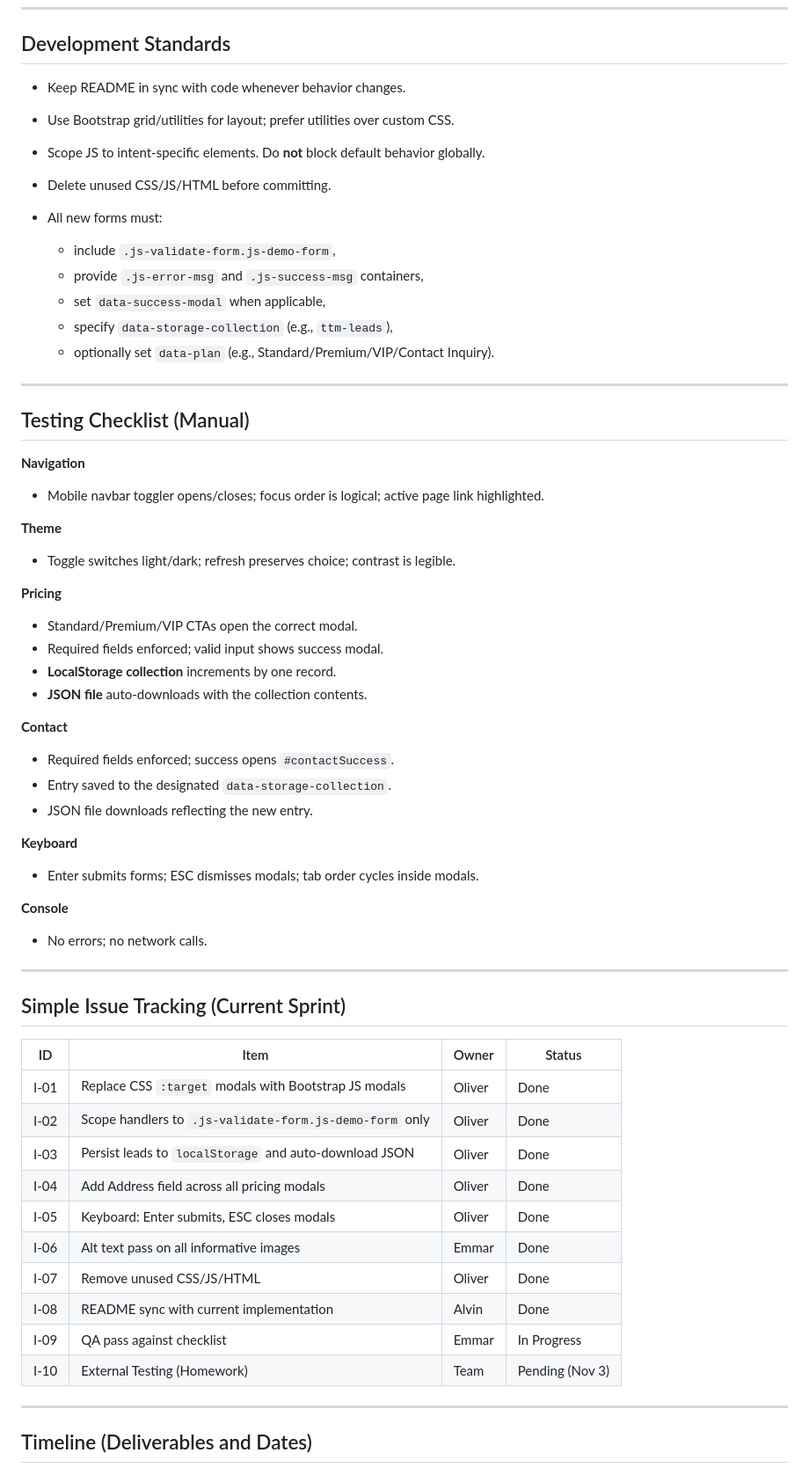
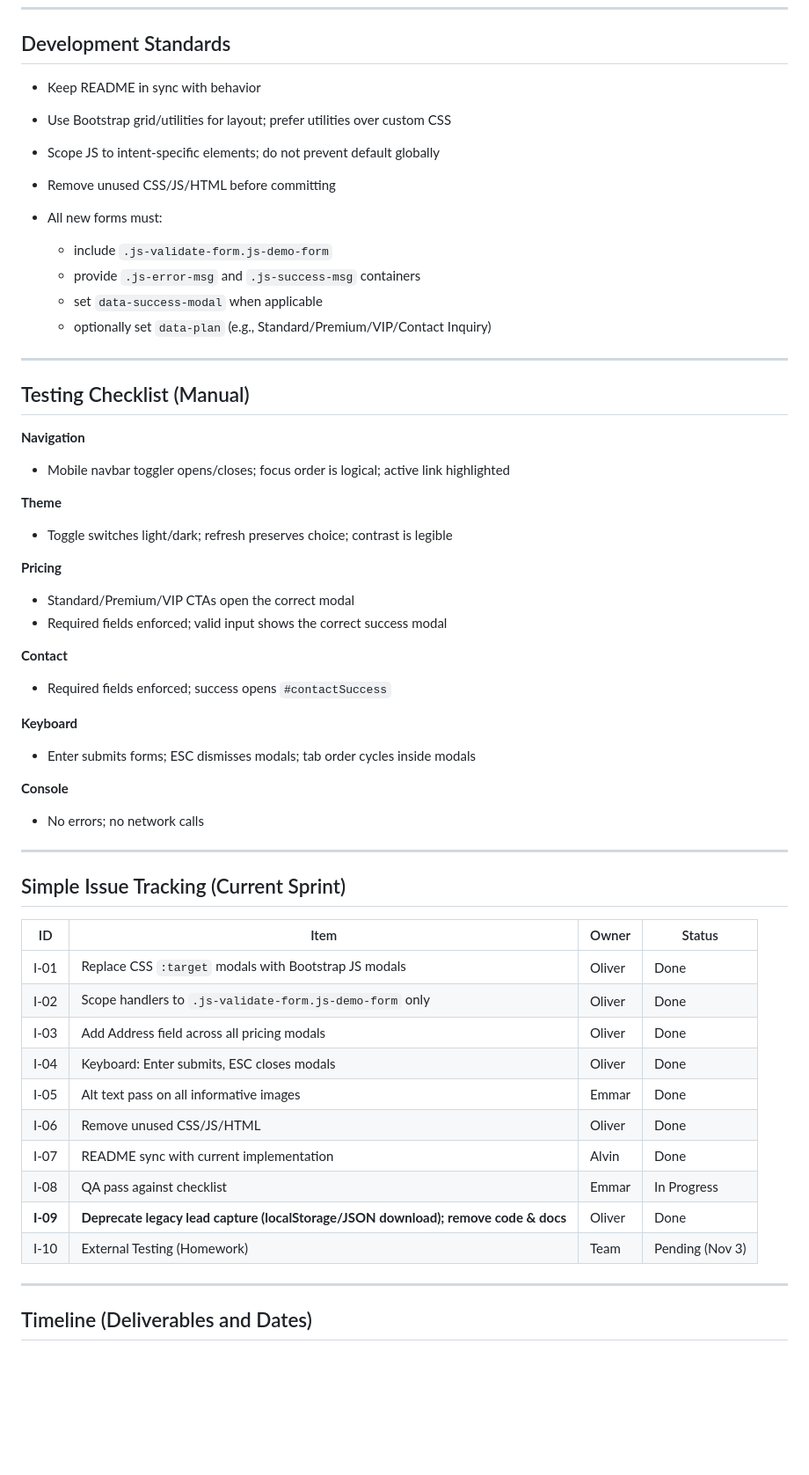
Before and after one commit to kleinborre/web-sys-tech-g16, a Markdown page: README.md, the part around the change printed below. Shown: that part at 88% size. Rendered like a GitHub page; blank space fills up the shorter version.

```diff
--- a/README.md
+++ b/README.md
@@ -144,17 +110,16 @@ python -m http.server 8080
 
 ## Development Standards
 
-* Keep README in sync with code whenever behavior changes.
-* Use Bootstrap grid/utilities for layout; prefer utilities over custom CSS.
-* Scope JS to intent-specific elements. Do **not** block default behavior globally.
-* Delete unused CSS/JS/HTML before committing.
+* Keep README in sync with behavior
+* Use Bootstrap grid/utilities for layout; prefer utilities over custom CSS
+* Scope JS to intent-specific elements; do not prevent default globally
+* Remove unused CSS/JS/HTML before committing
 * All new forms must:
 
-  * include `.js-validate-form.js-demo-form`,
-  * provide `.js-error-msg` and `.js-success-msg` containers,
-  * set `data-success-modal` when applicable,
-  * specify `data-storage-collection` (e.g., `ttm-leads`),
-  * optionally set `data-plan` (e.g., Standard/Premium/VIP/Contact Inquiry).
+  * include `.js-validate-form.js-demo-form`
+  * provide `.js-error-msg` and `.js-success-msg` containers
+  * set `data-success-modal` when applicable
+  * optionally set `data-plan` (e.g., Standard/Premium/VIP/Contact Inquiry)
 
 ---
 
@@ -162,49 +127,45 @@ python -m http.server 8080
 
 **Navigation**
 
-* Mobile navbar toggler opens/closes; focus order is logical; active page link highlighted.
+* Mobile navbar toggler opens/closes; focus order is logical; active link highlighted
 
 **Theme**
 
-* Toggle switches light/dark; refresh preserves choice; contrast is legible.
+* Toggle switches light/dark; refresh preserves choice; contrast is legible
 
 **Pricing**
 
-* Standard/Premium/VIP CTAs open the correct modal.
-* Required fields enforced; valid input shows success modal.
-* **LocalStorage collection** increments by one record.
-* **JSON file** auto-downloads with the collection contents.
+* Standard/Premium/VIP CTAs open the correct modal
+* Required fields enforced; valid input shows the correct success modal
 
 **Contact**
 
-* Required fields enforced; success opens `#contactSuccess`.
-* Entry saved to the designated `data-storage-collection`.
-* JSON file downloads reflecting the new entry.
+* Required fields enforced; success opens `#contactSuccess`
 
 **Keyboard**
 
-* Enter submits forms; ESC dismisses modals; tab order cycles inside modals.
+* Enter submits forms; ESC dismisses modals; tab order cycles inside modals
 
 **Console**
 
-* No errors; no network calls.
+* No errors; no network calls
 
 ---
 
 ## Simple Issue Tracking (Current Sprint)
 
-| ID   | Item                                                    | Owner  | Status          |
-| ---- | ------------------------------------------------------- | ------ | --------------- |
-| I-01 | Replace CSS `:target` modals with Bootstrap JS modals   | Oliver | Done            |
-| I-02 | Scope handlers to `.js-validate-form.js-demo-form` only | Oliver | Done            |
-| I-03 | Persist leads to `localStorage` and auto-download JSON  | Oliver | Done            |
-| I-04 | Add Address field across all pricing modals             | Oliver | Done            |
-| I-05 | Keyboard: Enter submits, ESC closes modals              | Oliver | Done            |
-| I-06 | Alt text pass on all informative images                 | Emmar  | Done            |
-| I-07 | Remove unused CSS/JS/HTML                               | Oliver | Done            |
-| I-08 | README sync with current implementation                 | Alvin  | Done            |
-| I-09 | QA pass against checklist                               | Emmar  | In Progress     |
-| I-10 | External Testing (Homework)                             | Team   | Pending (Nov 3) |
+| ID       | Item                                                                               | Owner  | Status          |
+| -------- | ---------------------------------------------------------------------------------- | ------ | --------------- |
+| I-01     | Replace CSS `:target` modals with Bootstrap JS modals                              | Oliver | Done            |
+| I-02     | Scope handlers to `.js-validate-form.js-demo-form` only                            | Oliver | Done            |
+| I-03     | Add Address field across all pricing modals                                        | Oliver | Done            |
+| I-04     | Keyboard: Enter submits, ESC closes modals                                         | Oliver | Done            |
+| I-05     | Alt text pass on all informative images                                            | Emmar  | Done            |
+| I-06     | Remove unused CSS/JS/HTML                                                          | Oliver | Done            |
+| I-07     | README sync with current implementation                                            | Alvin  | Done            |
+| I-08     | QA pass against checklist                                                          | Emmar  | In Progress     |
+| **I-09** | **Deprecate legacy lead capture (localStorage/JSON download); remove code & docs** | Oliver | Done            |
+| I-10     | External Testing (Homework)                                                        | Team   | Pending (Nov 3) |
 
 ---
 
```
Also changed, not shown: other parts of README.md (+49 -83 lines).
